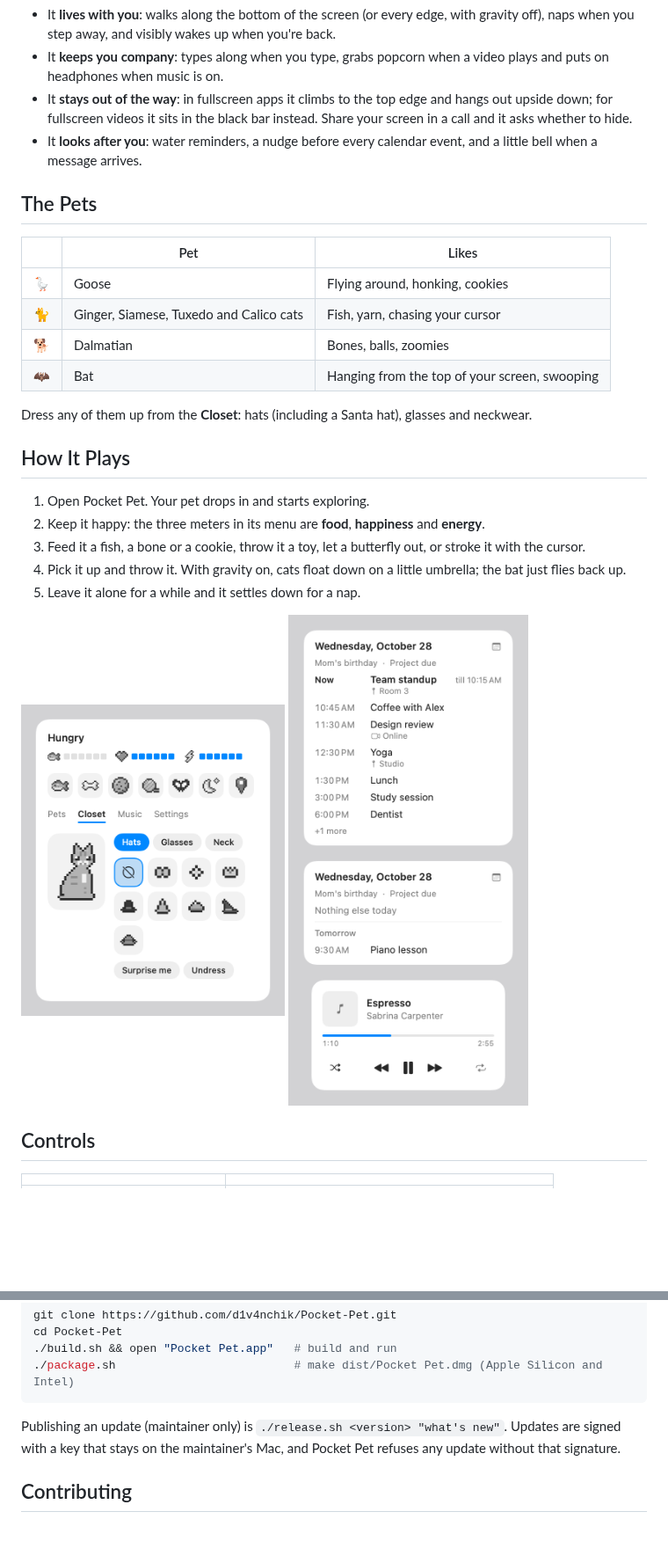
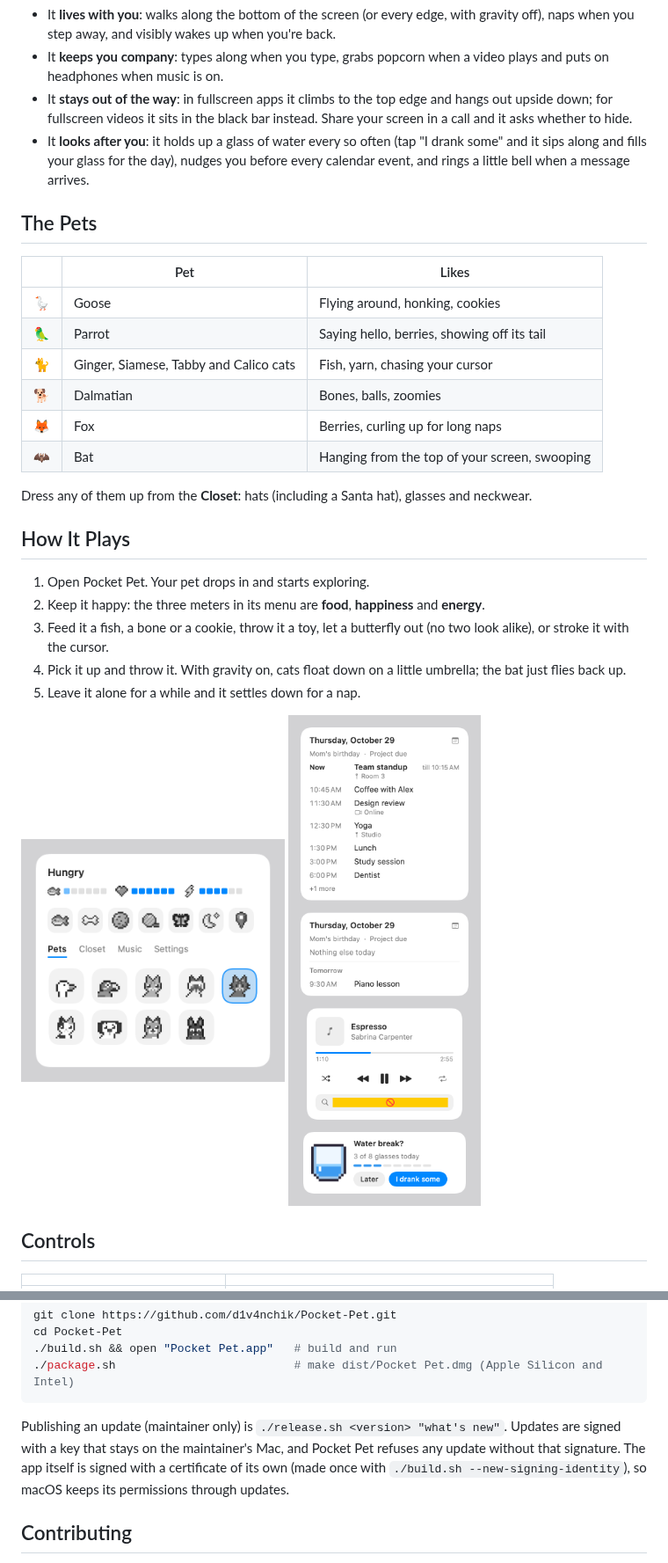
Before and after one commit to d1v4nchik/Pocket-Pet, a Markdown page: README.md, 2 parts joined by grey strips. Shown at 88% size. Rendered like a GitHub page; pictures changed too: docs/cards.png, docs/menu.png; blank space fills up the shorter version.

````diff
--- a/README.md
+++ b/README.md
@@ -25,16 +25,18 @@ screen with you and reacts to what you do.
   music is on.
 - It **stays out of the way**: in fullscreen apps it climbs to the top edge and hangs out upside down; for fullscreen
   videos it sits in the black bar instead. Share your screen in a call and it asks whether to hide.
-- It **looks after you**: water reminders, a nudge before every calendar event, and a little bell when a message
-  arrives.
+- It **looks after you**: it holds up a glass of water every so often (tap "I drank some" and it sips along and fills
+  your glass for the day), nudges you before every calendar event, and rings a little bell when a message arrives.
 
 ## The Pets
 
 | | Pet | Likes |
 |---|---|---|
 | 🪿 | Goose | Flying around, honking, cookies |
-| 🐈 | Ginger, Siamese, Tuxedo and Calico cats | Fish, yarn, chasing your cursor |
+| 🦜 | Parrot | Saying hello, berries, showing off its tail |
+| 🐈 | Ginger, Siamese, Tabby and Calico cats | Fish, yarn, chasing your cursor |
 | 🐕 | Dalmatian | Bones, balls, zoomies |
+| 🦊 | Fox | Berries, curling up for long naps |
 | 🦇 | Bat | Hanging from the top of your screen, swooping |
 
 Dress any of them up from the **Closet**: hats (including a Santa hat), glasses and neckwear.
@@ -43,7 +45,7 @@ Dress any of them up from the **Closet**: hats (including a Santa hat), glasses
 
 1. Open Pocket Pet. Your pet drops in and starts exploring.
 2. Keep it happy: the three meters in its menu are **food**, **happiness** and **energy**.
-3. Feed it a fish, a bone or a cookie, throw it a toy, let a butterfly out, or stroke it with the cursor.
+3. Feed it a fish, a bone or a cookie, throw it a toy, let a butterfly out (no two look alike), or stroke it with the cursor.
 4. Pick it up and throw it. With gravity on, cats float down on a little umbrella; the bat just flies back up.
 5. Leave it alone for a while and it settles down for a nap.
 
@@ -108,7 +114,9 @@ cd Pocket-Pet
 ```
 
 Publishing an update (maintainer only) is `./release.sh <version> "what's new"`. Updates are signed with a key that stays
-on the maintainer's Mac, and Pocket Pet refuses any update without that signature.
+on the maintainer's Mac, and Pocket Pet refuses any update without that signature. The app itself is signed with a
+certificate of its own (made once with `./build.sh --new-signing-identity`), so macOS keeps its permissions through
+updates.
 
 ## Contributing
 
````
Also changed, not shown: other parts of README.md (+7 -3 lines), SECURITY.md (+3 -1 lines), docs/pets.png, 14 other files.
